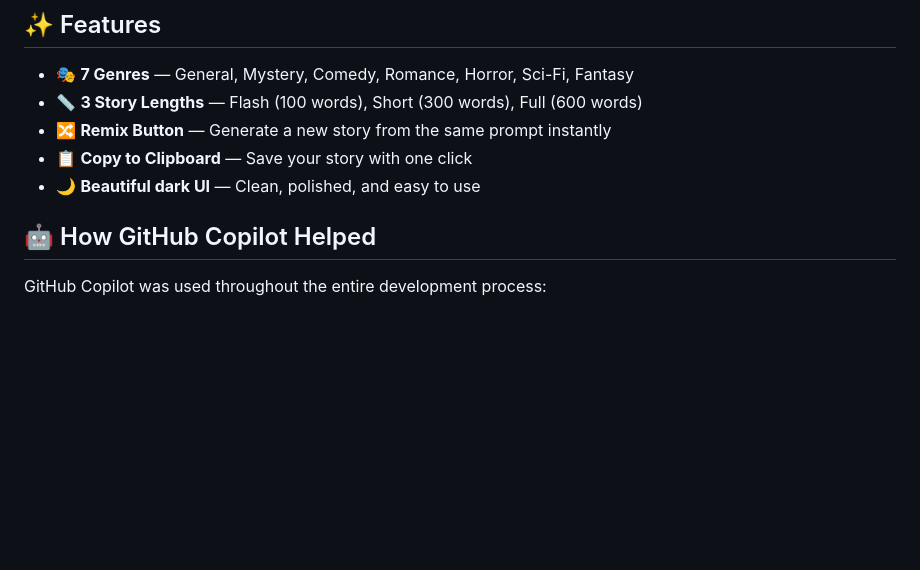
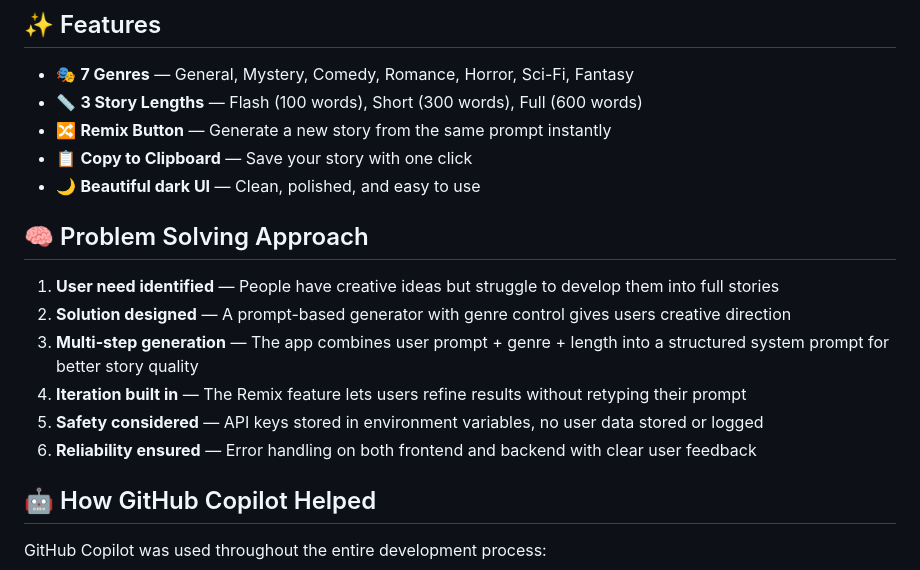
Before and after one commit to dtdrupasinghe/spark-story-generator, a Markdown page: README.md, the part around the change. GitHub-like rendering; blank space fills up the shorter version.

```diff
--- a/README.md
+++ b/README.md
@@ -17,6 +17,15 @@ Spark is an AI-powered short story generator that transforms simple prompts into
 - 🔀 **Remix Button** — Generate a new story from the same prompt instantly
 - 📋 **Copy to Clipboard** — Save your story with one click
 - 🌙 **Beautiful dark UI** — Clean, polished, and easy to use
+
+## 🧠 Problem Solving Approach
+
+1. **User need identified** — People have creative ideas but struggle to develop them into full stories
+2. **Solution designed** — A prompt-based generator with genre control gives users creative direction
+3. **Multi-step generation** — The app combines user prompt + genre + length into a structured system prompt for better story quality
+4. **Iteration built in** — The Remix feature lets users refine results without retyping their prompt
+5. **Safety considered** — API keys stored in environment variables, no user data stored or logged
+6. **Reliability ensured** — Error handling on both frontend and backend with clear user feedback
 
 ## 🤖 How GitHub Copilot Helped
 
```
